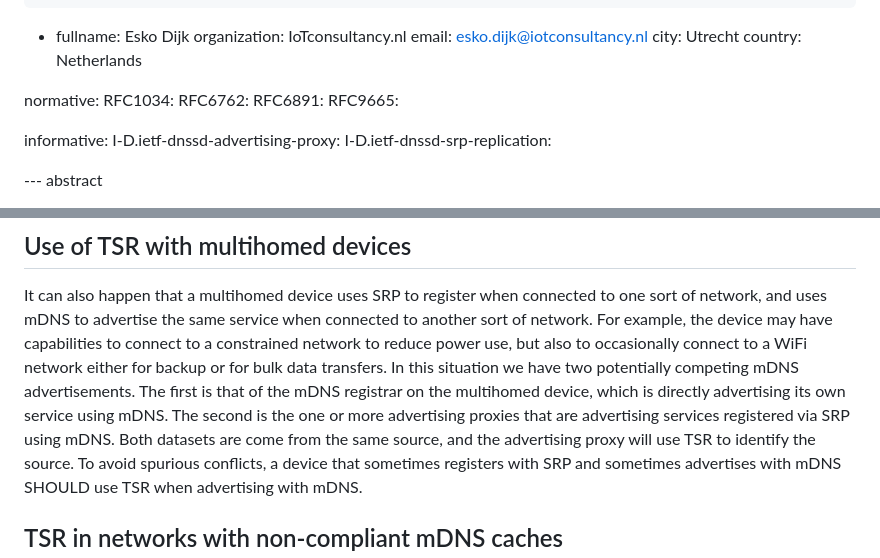
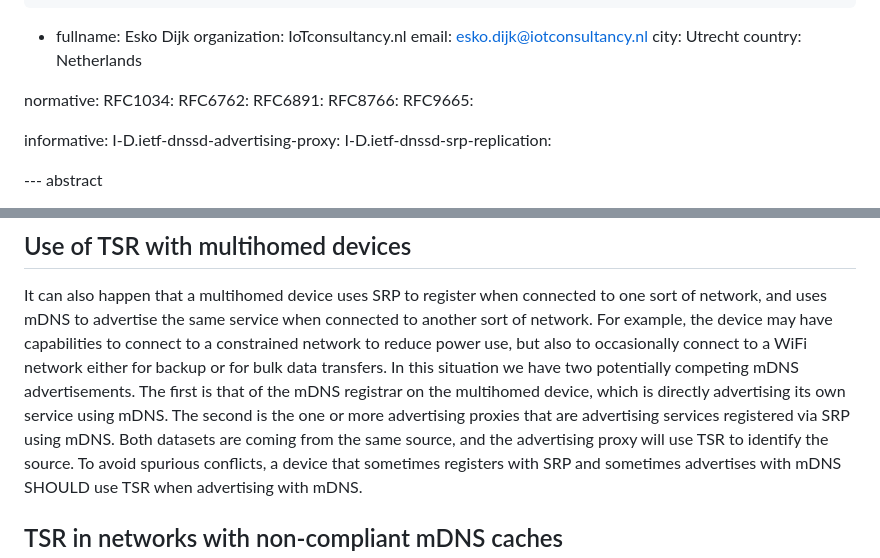
Before and after one commit to dnssd-wg/draft-ietf-dnssd-tsr, a Markdown page: draft-ietf-dnssd-tsr.md, 2 parts joined by grey strips. GitHub-like rendering.

Commit message:
language fix; build fix by adding 8766 reference

```diff
--- a/draft-ietf-dnssd-tsr.md
+++ b/draft-ietf-dnssd-tsr.md
@@ -46,6 +46,7 @@ normative:
   RFC1034:
   RFC6762:
   RFC6891:
+  RFC8766:
   RFC9665:
 
 informative:
@@ -493,7 +494,7 @@ capabilities to connect to a constrained network to reduce power use, but also t
 network either for backup or for bulk data transfers. In this situation we have two potentially competing mDNS
 advertisements.  The first is that of the mDNS registrar on the multihomed device, which is directly advertising
 its own service using mDNS. The second is the one or more advertising proxies that are advertising services
-registered via SRP using mDNS. Both datasets are come from the same source, and the advertising proxy will use TSR
+registered via SRP using mDNS. Both datasets are coming from the same source, and the advertising proxy will use TSR
 to identify the source. To avoid spurious conflicts, a device that sometimes registers with SRP and sometimes
 advertises with mDNS SHOULD use TSR when advertising with mDNS.
 
```
